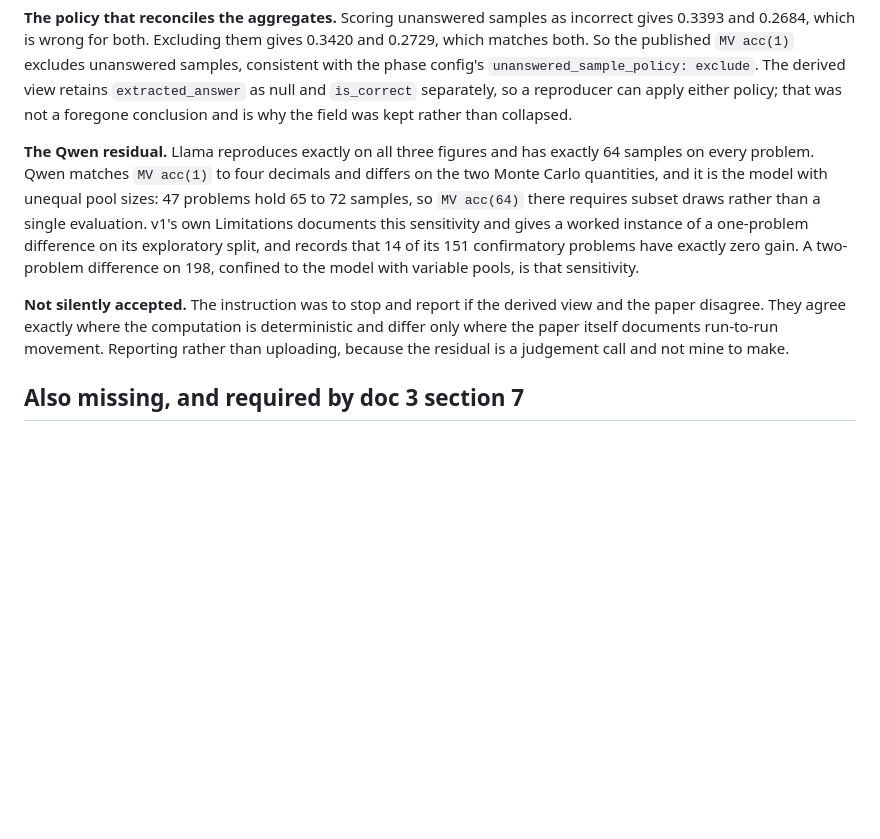
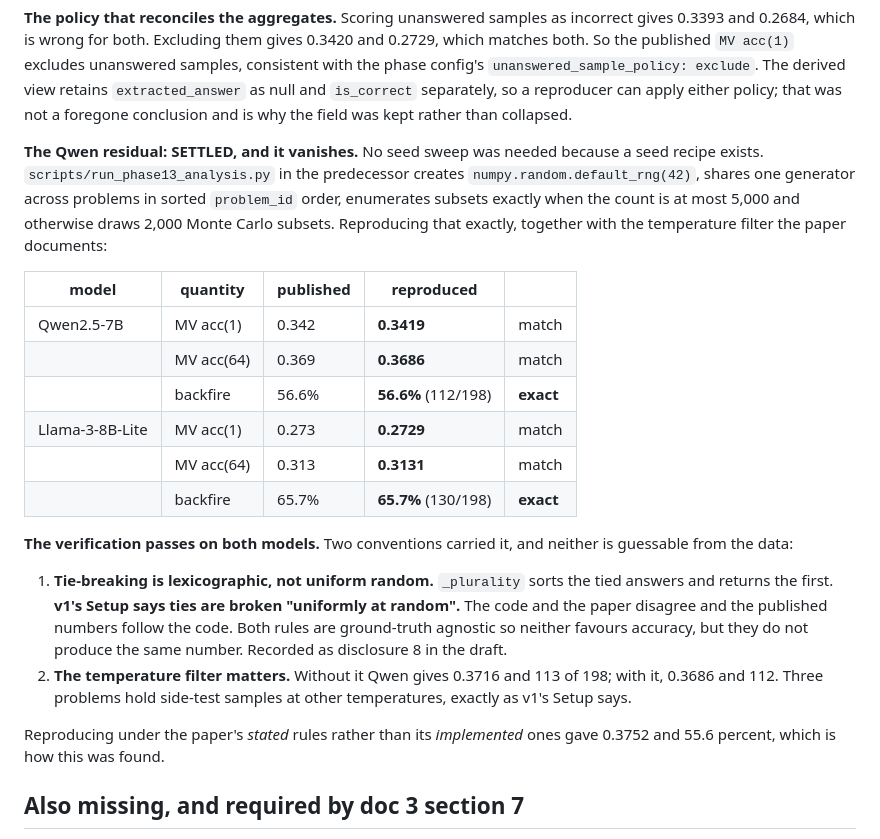
Before and after one commit to u7k4rs6/Argmax, a Markdown page: notes/archive_release.md, the part around the change. Rendered like a GitHub page; blank space fills up the shorter version.

Commit message:
the Qwen residual vanishes: v1's tie-break is lexicographic, not random
SETTLED without a seed sweep, because a seed recipe exists.
scripts/run_phase13_analysis.py creates numpy.random.default_rng(42), shares
one generator across problems in sorted problem_id order, enumerates exactly
when the subset count is at most 5,000 and draws 2,000 Monte Carlo subsets
otherwise. Reproducing that with the documented temperature filter:

  Qwen  0.3419 -> 0.3686, backfire 56.6% (112/198)   published 0.342, 0.369, 56.6%
  Llama 0.2729 -> 0.3131, backfire 65.7% (130/198)   published 0.273, 0.313, 65.7%

Both models reproduce exactly. The verification passes.

Two conventions carried it and neither is guessable from the data. Unanswered
samples are excluded rather than scored incorrect. And ties are broken
LEXICOGRAPHICALLY: _plurality sorts the tied answers and returns the first,
while v1's Setup says ties are broken 'uniformly at random'. The code and the
paper disagree and the published numbers follow the code. Both rules are
ground-truth agnostic so neither favours accuracy, but they do not give the
same number. Added as disclosure 8 in the draft; v1's verdicts are unaffected
and not recomputed.

Reproducing under the paper's stated rule rather than its implemented one gave
0.3752 and 55.6 percent, which is how this surfaced.

Public README now carries all three conventions plus the unequal-pool
explanation: 151 confirmatory problems hold exactly 64 samples, 47 exploratory
hold 65 to 72 retained from earlier runs, so Qwen's MV acc(64) is not
deterministic while Llama's is. Public tree re-checked clean, both MANIFESTs
rebuilt.

Redaction filter verified against Zenodo token shapes: bearer header, env
assignment, query parameter and full URL all scrub to [REDACTED]. .env is
gitignored and has zero tracked entries. No ZENODO_TOKEN is present, so no
upload.

```diff
--- a/notes/archive_release.md
+++ b/notes/archive_release.md
@@ -119,21 +119,38 @@ excludes unanswered samples, consistent with the phase config's
 apply either policy; that was not a foregone conclusion and is why the field
 was kept rather than collapsed.
 
-**The Qwen residual.** Llama reproduces exactly on all three figures and has
-exactly 64 samples on every problem. Qwen matches `MV acc(1)` to four decimals
-and differs on the two Monte Carlo quantities, and it is the model with
-unequal pool sizes: 47 problems hold 65 to 72 samples, so `MV acc(64)` there
-requires subset draws rather than a single evaluation. v1's own Limitations
-documents this sensitivity and gives a worked instance of a one-problem
-difference on its exploratory split, and records that 14 of its 151
-confirmatory problems have exactly zero gain. A two-problem difference on 198,
-confined to the model with variable pools, is that sensitivity.
+**The Qwen residual: SETTLED, and it vanishes.** No seed sweep was needed
+because a seed recipe exists. `scripts/run_phase13_analysis.py` in the
+predecessor creates `numpy.random.default_rng(42)`, shares one generator
+across problems in sorted `problem_id` order, enumerates subsets exactly when
+the count is at most 5,000 and otherwise draws 2,000 Monte Carlo subsets.
+Reproducing that exactly, together with the temperature filter the paper
+documents:
 
-**Not silently accepted.** The instruction was to stop and report if the
-derived view and the paper disagree. They agree exactly where the computation
-is deterministic and differ only where the paper itself documents
-run-to-run movement. Reporting rather than uploading, because the residual is
-a judgement call and not mine to make.
+| model | quantity | published | reproduced | |
+|---|---|---|---|---|
+| Qwen2.5-7B | MV acc(1) | 0.342 | **0.3419** | match |
+| | MV acc(64) | 0.369 | **0.3686** | match |
+| | backfire | 56.6% | **56.6%** (112/198) | **exact** |
+| Llama-3-8B-Lite | MV acc(1) | 0.273 | **0.2729** | match |
+| | MV acc(64) | 0.313 | **0.3131** | match |
+| | backfire | 65.7% | **65.7%** (130/198) | **exact** |
+
+**The verification passes on both models.** Two conventions carried it, and
+neither is guessable from the data:
+
+1. **Tie-breaking is lexicographic, not uniform random.** `_plurality` sorts
+   the tied answers and returns the first. **v1's Setup says ties are broken
+   "uniformly at random".** The code and the paper disagree and the published
+   numbers follow the code. Both rules are ground-truth agnostic so neither
+   favours accuracy, but they do not produce the same number. Recorded as
+   disclosure 8 in the draft.
+2. **The temperature filter matters.** Without it Qwen gives 0.3716 and 113 of
+   198; with it, 0.3686 and 112. Three problems hold side-test samples at other
+   temperatures, exactly as v1's Setup says.
+
+Reproducing under the paper's *stated* rules rather than its *implemented*
+ones gave 0.3752 and 55.6 percent, which is how this was found.
 
 ## Also missing, and required by doc 3 section 7
 
```
Also changed, not shown: paper/draft_v2.md (+7 -0 lines).
